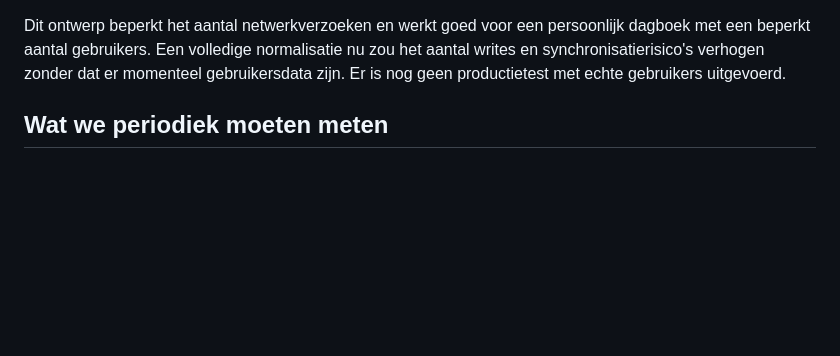
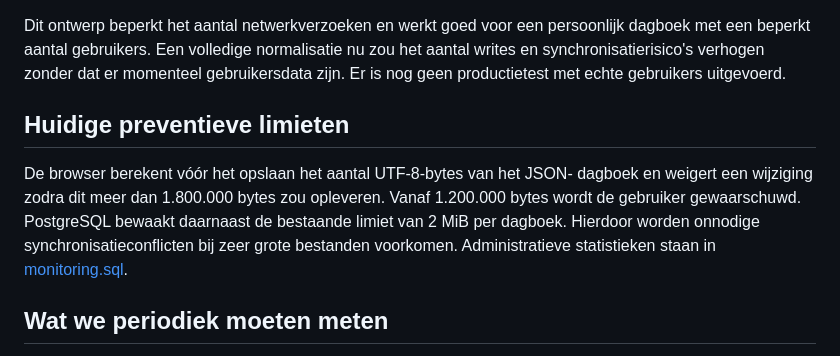
Before and after one commit to rikschipper798-lgtm/Mijn-kookboek, a Markdown page: supabase/SCALING.md, the part around the change. Rendered like a GitHub page; blank space fills up the shorter version.

Commit message:
Beschrijf huidige schaalbescherming en monitoring zonder schema-omschakeling

```diff
--- a/supabase/SCALING.md
+++ b/supabase/SCALING.md
@@ -16,6 +16,16 @@ persoonlijk dagboek met een beperkt aantal gebruikers. Een volledige
 normalisatie nu zou het aantal writes en synchronisatierisico's verhogen zonder
 dat er momenteel gebruikersdata zijn. Er is nog geen productietest met echte
 gebruikers uitgevoerd.
+
+## Huidige preventieve limieten
+
+De browser berekent vóór het opslaan het aantal UTF-8-bytes van het JSON-
+dagboek en weigert een wijziging zodra dit meer dan 1.800.000 bytes zou
+opleveren. Vanaf 1.200.000 bytes wordt de gebruiker gewaarschuwd.
+PostgreSQL bewaakt daarnaast de bestaande limiet van 2 MiB per dagboek.
+Hierdoor worden onnodige synchronisatieconflicten bij zeer grote bestanden
+voorkomen. Administratieve statistieken staan in
+[monitoring.sql](monitoring.sql).
 
 ## Wat we periodiek moeten meten
 
```
